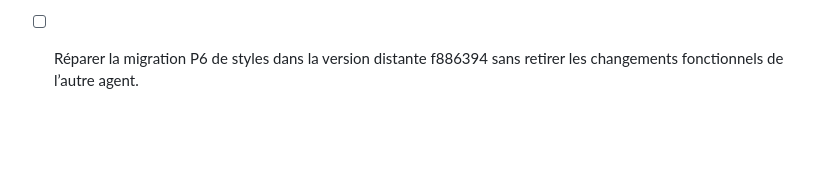
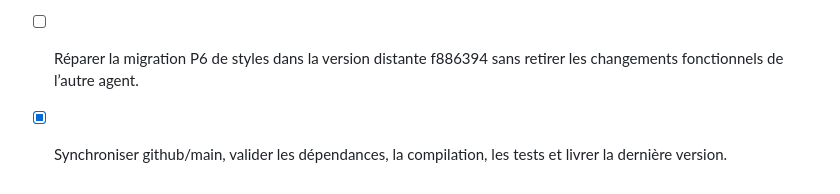
Before and after one commit to kaso-tech/tikis, a Markdown page: todo.md, the part around the change. GitHub-like rendering; blank space fills up the shorter version.

Commit message:
Checkpoint

```diff
--- a/todo.md
+++ b/todo.md
@@ -597,3 +597,5 @@
 - [x] Conserver la branche fonctionnelle 74a0acc issue du merge f886394, puis réappliquer les correctifs utiles du commit 4334293 sans reprendre la migration P6 non compilable.
 
 - [ ] Réparer la migration P6 de styles dans la version distante f886394 sans retirer les changements fonctionnels de l’autre agent.
+
+- [x] Synchroniser github/main, valider les dépendances, la compilation, les tests et livrer la dernière version.
```
